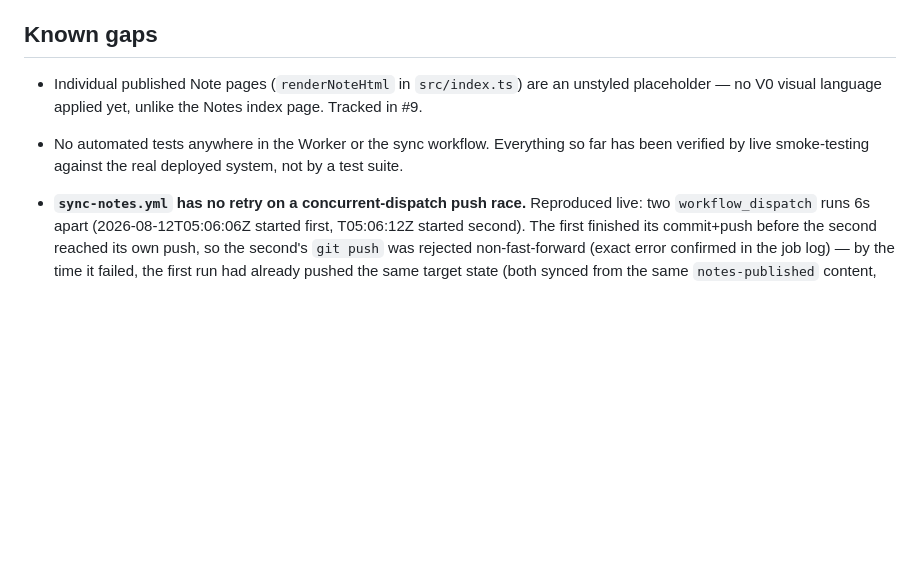
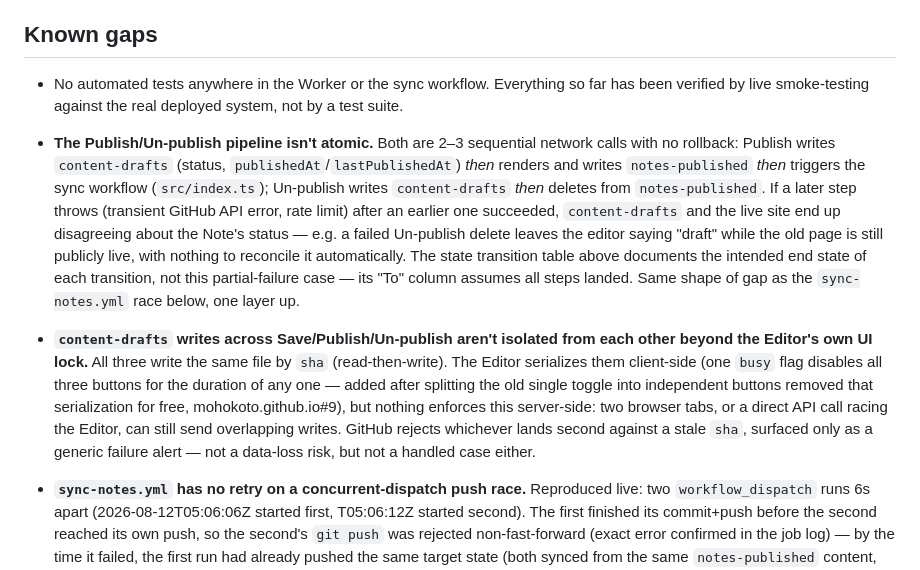
Before and after one commit to mohokoto/mohokoto.github.io, a Markdown page: ARCHITECTURE.md, the part around the change. Drawn GitHub-style; blank space fills up the shorter version.

Commit message:
Record two pipeline-atomicity gaps found via gap analysis on the state transition table
Comparing the just-added state transition table against the actual
handler/network code (worker/src/index.ts, github.ts) surfaced two
real gaps the table's happy-path rows don't capture: Publish/Un-publish
aren't atomic across their 2-3 sequential GitHub API calls, and
content-drafts writes across Save/Publish/Un-publish are only
serialized by the Editor's own client-side lock, not server-side.
Also removes a stale gap entry (individual Note pages "unstyled
placeholder") that was fixed earlier this session and never cleaned
up here - normative-doc drift this document exists to avoid.

Co-Authored-By: Claude Sonnet 5 <noreply@anthropic.com>

```diff
--- a/ARCHITECTURE.md
+++ b/ARCHITECTURE.md
@@ -229,12 +229,34 @@ being caught in review and the exposed history rewritten
 
 ## Known gaps
 
-- Individual published Note pages (`renderNoteHtml` in `src/index.ts`)
-  are an unstyled placeholder — no V0 visual language applied yet,
-  unlike the Notes index page. Tracked in #9.
 - No automated tests anywhere in the Worker or the sync workflow.
   Everything so far has been verified by live smoke-testing against
   the real deployed system, not by a test suite.
+- **The Publish/Un-publish pipeline isn't atomic.** Both are 2–3
+  sequential network calls with no rollback: Publish writes
+  `content-drafts` (status, `publishedAt`/`lastPublishedAt`) *then*
+  renders and writes `notes-published` *then* triggers the sync
+  workflow (`src/index.ts`); Un-publish writes `content-drafts` *then*
+  deletes from `notes-published`. If a later step throws (transient
+  GitHub API error, rate limit) after an earlier one succeeded,
+  `content-drafts` and the live site end up disagreeing about the
+  Note's status — e.g. a failed Un-publish delete leaves the editor
+  saying "draft" while the old page is still publicly live, with
+  nothing to reconcile it automatically. The state transition table
+  above documents the intended end state of each transition, not this
+  partial-failure case — its "To" column assumes all steps landed.
+  Same shape of gap as the `sync-notes.yml` race below, one layer up.
+- **`content-drafts` writes across Save/Publish/Un-publish aren't
+  isolated from each other beyond the Editor's own UI lock.** All
+  three write the same file by `sha` (read-then-write). The Editor
+  serializes them client-side (one `busy` flag disables all three
+  buttons for the duration of any one — added after splitting the old
+  single toggle into independent buttons removed that serialization
+  for free, mohokoto.github.io#9), but nothing enforces this
+  server-side: two browser tabs, or a direct API call racing the
+  Editor, can still send overlapping writes. GitHub rejects whichever
+  lands second against a stale `sha`, surfaced only as a generic
+  failure alert — not a data-loss risk, but not a handled case either.
 - **`sync-notes.yml` has no retry on a concurrent-dispatch push race.**
   Reproduced live: two `workflow_dispatch` runs 6s apart
   (2026-08-12T05:06:06Z started first, T05:06:12Z started second). The
```
